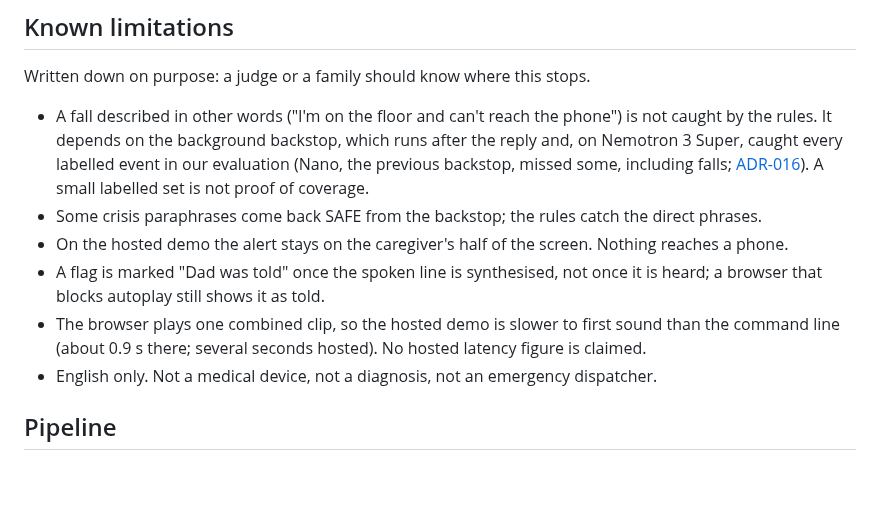
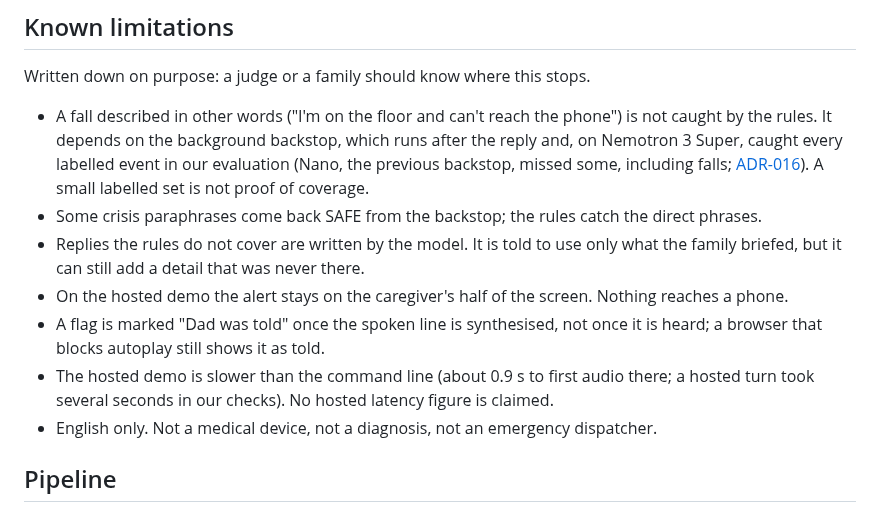
Before and after one commit to miravena/foreveryours, a Markdown page: README.md, the part around the change. Drawn GitHub-style; blank space fills up the shorter version.

```diff
--- a/README.md
+++ b/README.md
@@ -45,11 +45,13 @@ Written down on purpose: a judge or a family should know where this stops.
   including falls; [ADR-016](docs/decisions/ADR-016-audit-model-super.md)). A small labelled set is
   not proof of coverage.
 - Some crisis paraphrases come back SAFE from the backstop; the rules catch the direct phrases.
+- Replies the rules do not cover are written by the model. It is told to use only what the family
+  briefed, but it can still add a detail that was never there.
 - On the hosted demo the alert stays on the caregiver's half of the screen. Nothing reaches a phone.
 - A flag is marked "Dad was told" once the spoken line is synthesised, not once it is heard; a
   browser that blocks autoplay still shows it as told.
-- The browser plays one combined clip, so the hosted demo is slower to first sound than the command
-  line (about 0.9 s there; several seconds hosted). No hosted latency figure is claimed.
+- The hosted demo is slower than the command line (about 0.9 s to first audio there; a hosted turn
+  took several seconds in our checks). No hosted latency figure is claimed.
 - English only. Not a medical device, not a diagnosis, not an emergency dispatcher.
 
 ## Pipeline
```
Also changed, not shown: CHANGELOG.md (+6 -0 lines), docs/DEVPOST_DRAFT.md (+244 -208 lines).
